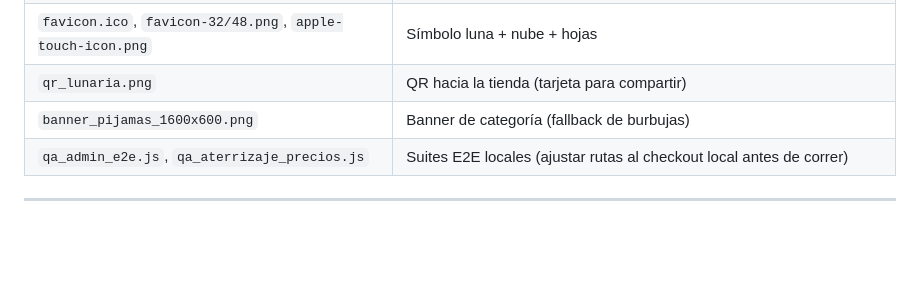
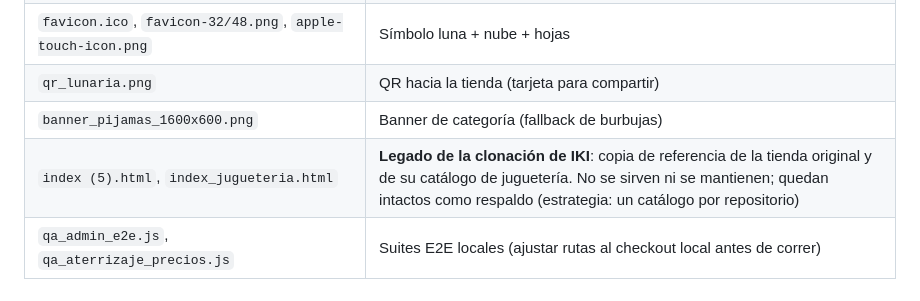
Before and after one commit to almacenvariedadesla88/almacenvariedadesla88, a Markdown page: README.md, the part around the change. Rendered like a GitHub page; blank space fills up the shorter version.

```diff
--- a/README.md
+++ b/README.md
@@ -36,6 +36,7 @@ y códigos de producto `LUN-XXXX` (ver `LUNARIA_Brief_Branding.md`).
 | `favicon.ico`, `favicon-32/48.png`, `apple-touch-icon.png` | Símbolo luna + nube + hojas |
 | `qr_lunaria.png` | QR hacia la tienda (tarjeta para compartir) |
 | `banner_pijamas_1600x600.png` | Banner de categoría (fallback de burbujas) |
+| `index (5).html`, `index_jugueteria.html` | **Legado de la clonación de IKI**: copia de referencia de la tienda original y de su catálogo de juguetería. No se sirven ni se mantienen; quedan intactos como respaldo (estrategia: un catálogo por repositorio) |
 | `qa_admin_e2e.js`, `qa_aterrizaje_precios.js` | Suites E2E locales (ajustar rutas al checkout local antes de correr) |
 
 ---
```
Also changed, not shown: LUNARIA_Brief_Branding.md (+13 -12 lines).
